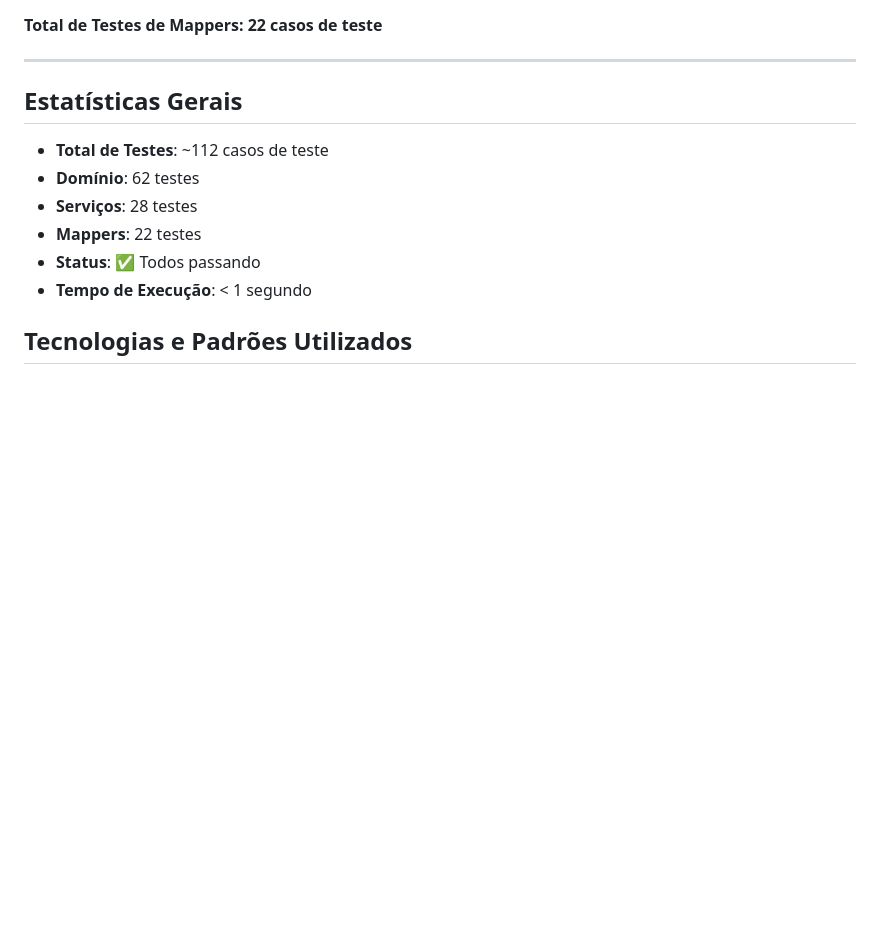
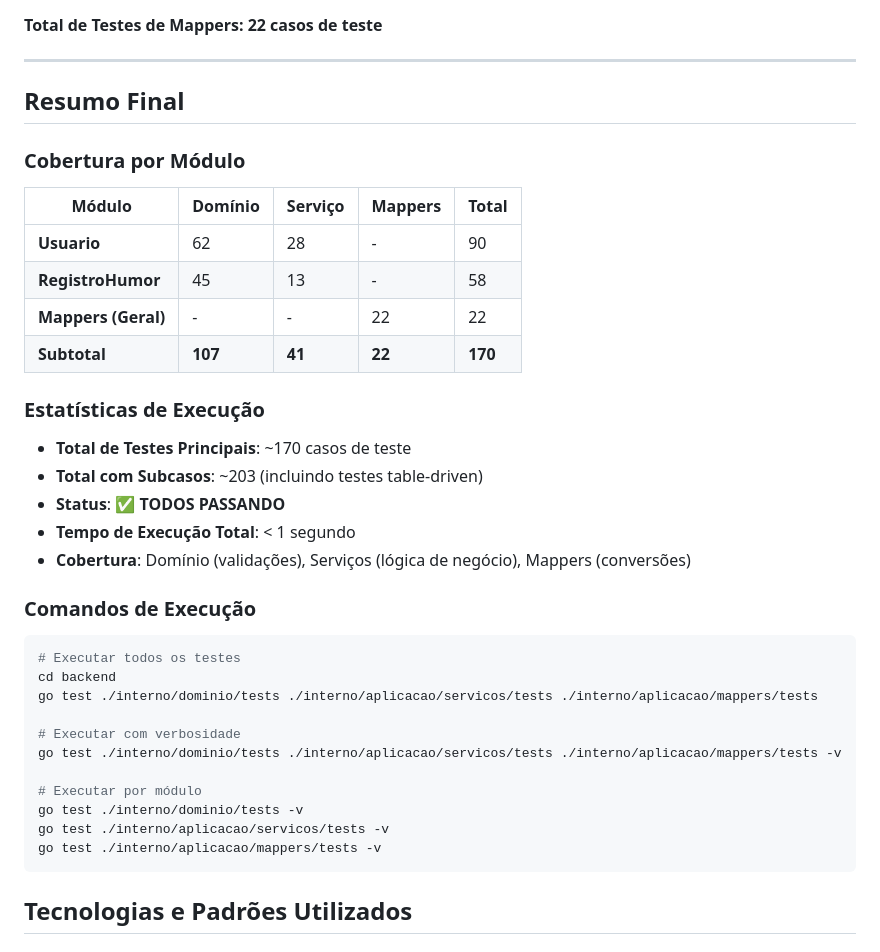
Before and after one commit to shh4und/mindtrace, a Markdown page: docs/TESTES_UNITARIOS_RELATORIO.md, the part around one of its changes. Drawn GitHub-style; blank space fills up the shorter version.

````diff
--- a/docs/TESTES_UNITARIOS_RELATORIO.md
+++ b/docs/TESTES_UNITARIOS_RELATORIO.md
@@ -174,14 +249,40 @@ backend/interno/
 
 ---
 
-## Estatísticas Gerais
+## Resumo Final
 
-- **Total de Testes**: ~112 casos de teste
-- **Domínio**: 62 testes
-- **Serviços**: 28 testes
-- **Mappers**: 22 testes
-- **Status**: ✅ Todos passando
-- **Tempo de Execução**: < 1 segundo
+### Cobertura por Módulo
+
+| Módulo | Domínio | Serviço | Mappers | Total |
+|--------|---------|---------|---------|-------|
+| **Usuario** | 62 | 28 | - | 90 |
+| **RegistroHumor** | 45 | 13 | - | 58 |
+| **Mappers (Geral)** | - | - | 22 | 22 |
+| **Subtotal** | **107** | **41** | **22** | **170** |
+
+### Estatísticas de Execução
+
+- **Total de Testes Principais**: ~170 casos de teste
+- **Total com Subcasos**: ~203 (incluindo testes table-driven)
+- **Status**: ✅ **TODOS PASSANDO**
+- **Tempo de Execução Total**: < 1 segundo
+- **Cobertura**: Domínio (validações), Serviços (lógica de negócio), Mappers (conversões)
+
+### Comandos de Execução
+
+```bash
+# Executar todos os testes
+cd backend
+go test ./interno/dominio/tests ./interno/aplicacao/servicos/tests ./interno/aplicacao/mappers/tests
+
+# Executar com verbosidade
+go test ./interno/dominio/tests ./interno/aplicacao/servicos/tests ./interno/aplicacao/mappers/tests -v
+
+# Executar por módulo
+go test ./interno/dominio/tests -v
+go test ./interno/aplicacao/servicos/tests -v
+go test ./interno/aplicacao/mappers/tests -v
+```
 
 
 
````
Also changed, not shown: other parts of docs/TESTES_UNITARIOS_RELATORIO.md (+80 -5 lines).
